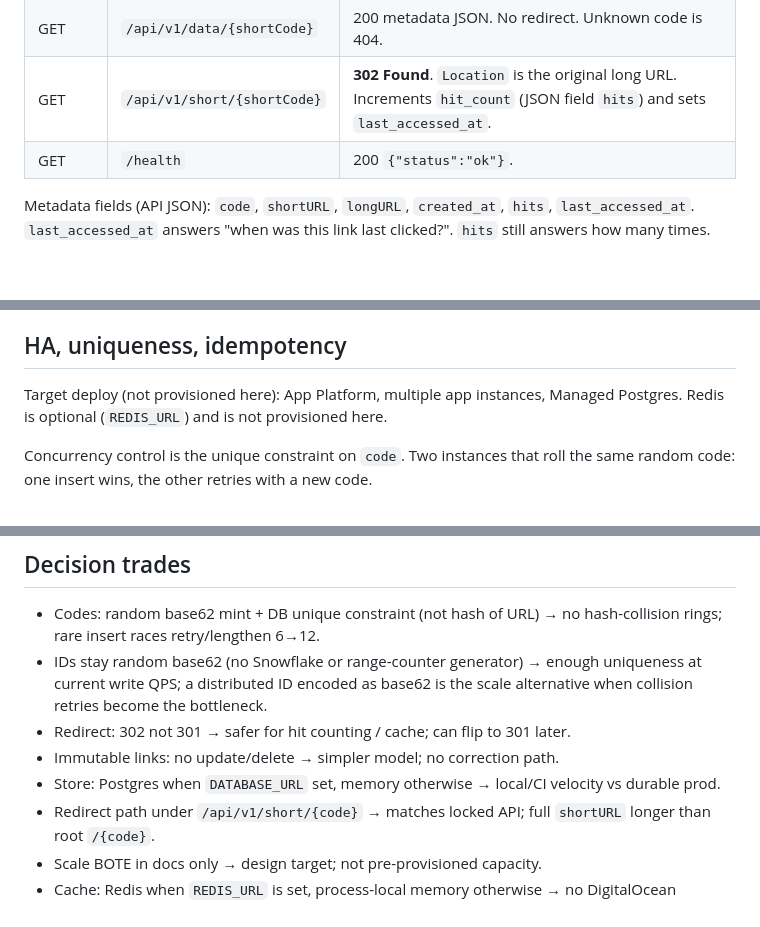
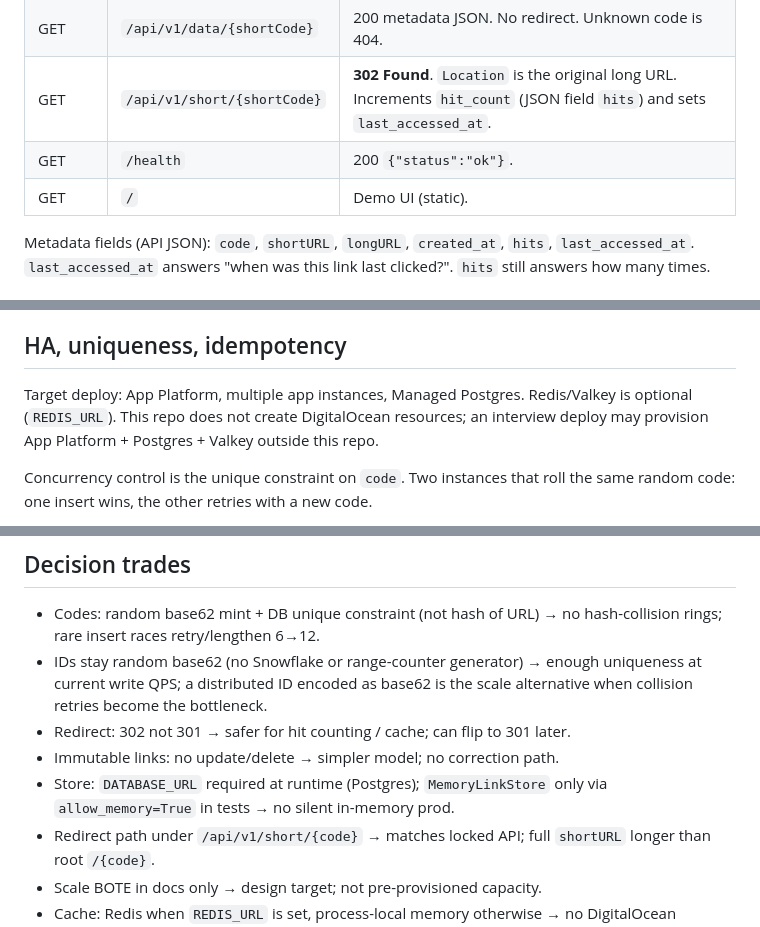
Before and after one commit to lagarcess/do-blitz, a Markdown page: ARCHITECTURE.md, 3 parts joined by grey strips. GitHub-like rendering; blank space fills up the shorter version.

```diff
--- a/ARCHITECTURE.md
+++ b/ARCHITECTURE.md
@@ -102,6 +103,7 @@ At much higher write QPS, a distributed unique ID generator (Snowflake-style or
 | GET | `/api/v1/data/{shortCode}` | 200 metadata JSON. No redirect. Unknown code is 404. |
 | GET | `/api/v1/short/{shortCode}` | **302 Found**. `Location` is the original long URL. Increments `hit_count` (JSON field `hits`) and sets `last_accessed_at`. |
 | GET | `/health` | 200 `{"status":"ok"}`. |
+| GET | `/` | Demo UI (static). |
 
 Metadata fields (API JSON): `code`, `shortURL`, `longURL`, `created_at`, `hits`, `last_accessed_at`. `last_accessed_at` answers "when was this link last clicked?". `hits` still answers how many times.
 
@@ -176,7 +176,7 @@ Postgres is the store because the unique constraint on `code` is the concurrency
 
 ## HA, uniqueness, idempotency
 
-Target deploy (not provisioned here): App Platform, multiple app instances, Managed Postgres. Redis is optional (`REDIS_URL`) and is not provisioned here.
+Target deploy: App Platform, multiple app instances, Managed Postgres. Redis/Valkey is optional (`REDIS_URL`). This repo does not create DigitalOcean resources; an interview deploy may provision App Platform + Postgres + Valkey outside this repo.
 
 Concurrency control is the unique constraint on `code`. Two instances that roll the same random code: one insert wins, the other retries with a new code.
 
@@ -208,7 +208,7 @@ DigitalOcean tokens, App Platform / Managed Postgres / Managed Redis provisionin
 - IDs stay random base62 (no Snowflake or range-counter generator) → enough uniqueness at current write QPS; a distributed ID encoded as base62 is the scale alternative when collision retries become the bottleneck.
 - Redirect: 302 not 301 → safer for hit counting / cache; can flip to 301 later.
 - Immutable links: no update/delete → simpler model; no correction path.
-- Store: Postgres when `DATABASE_URL` set, memory otherwise → local/CI velocity vs durable prod.
+- Store: `DATABASE_URL` required at runtime (Postgres); `MemoryLinkStore` only via `allow_memory=True` in tests → no silent in-memory prod.
 - Redirect path under `/api/v1/short/{code}` → matches locked API; full `shortURL` longer than root `/{code}`.
 - Scale BOTE in docs only → design target; not pre-provisioned capacity.
 - Cache: Redis when `REDIS_URL` is set, process-local memory otherwise → no DigitalOcean Managed Redis; CI and tests stay offline.
```
Also changed, not shown: other parts of ARCHITECTURE.md (+4 -5 lines).
